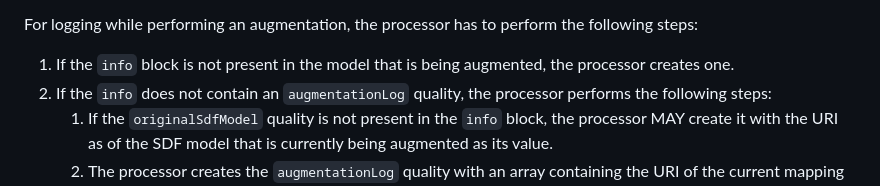
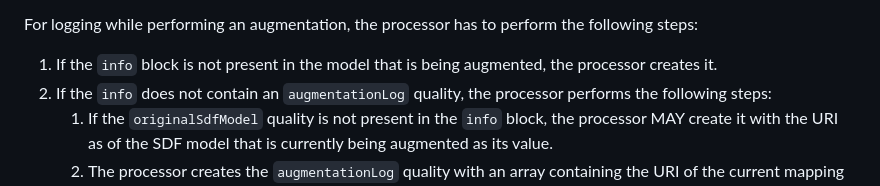
Before and after one commit to cabo/sdf-mapping, a Markdown page: draft-bormann-asdf-sdf-mapping.md, the part around the change. Drawn GitHub-style.

Commit message:
Update draft-bormann-asdf-sdf-mapping.md
Co-authored-by: Jan Romann <jan.romann@uni-bremen.de>

```diff
--- a/draft-bormann-asdf-sdf-mapping.md
+++ b/draft-bormann-asdf-sdf-mapping.md
@@ -388,7 +388,7 @@ the following steps:
 
 <!-- TODO: This algorithm probably needs to be reworked or at least reformatted. -->
 1. If the `info` block is not present in the model that is being augmented,
-  the processor creates one.
+  the processor creates it.
 2. If the `info` does not contain an `augmentationLog` quality, the processor
   performs the following steps:
     1. If the `originalSdfModel` quality is not present in the `info` block,
```
